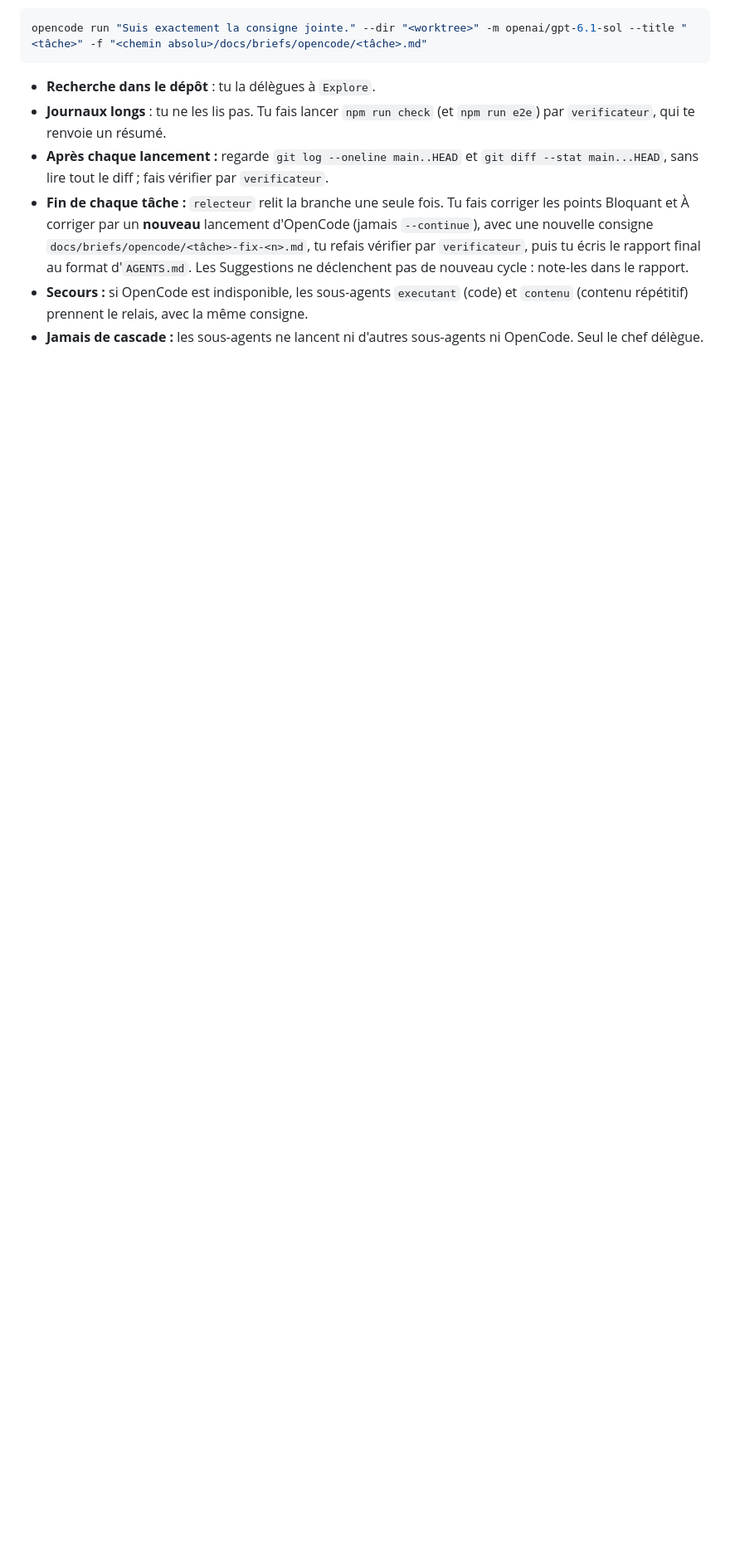
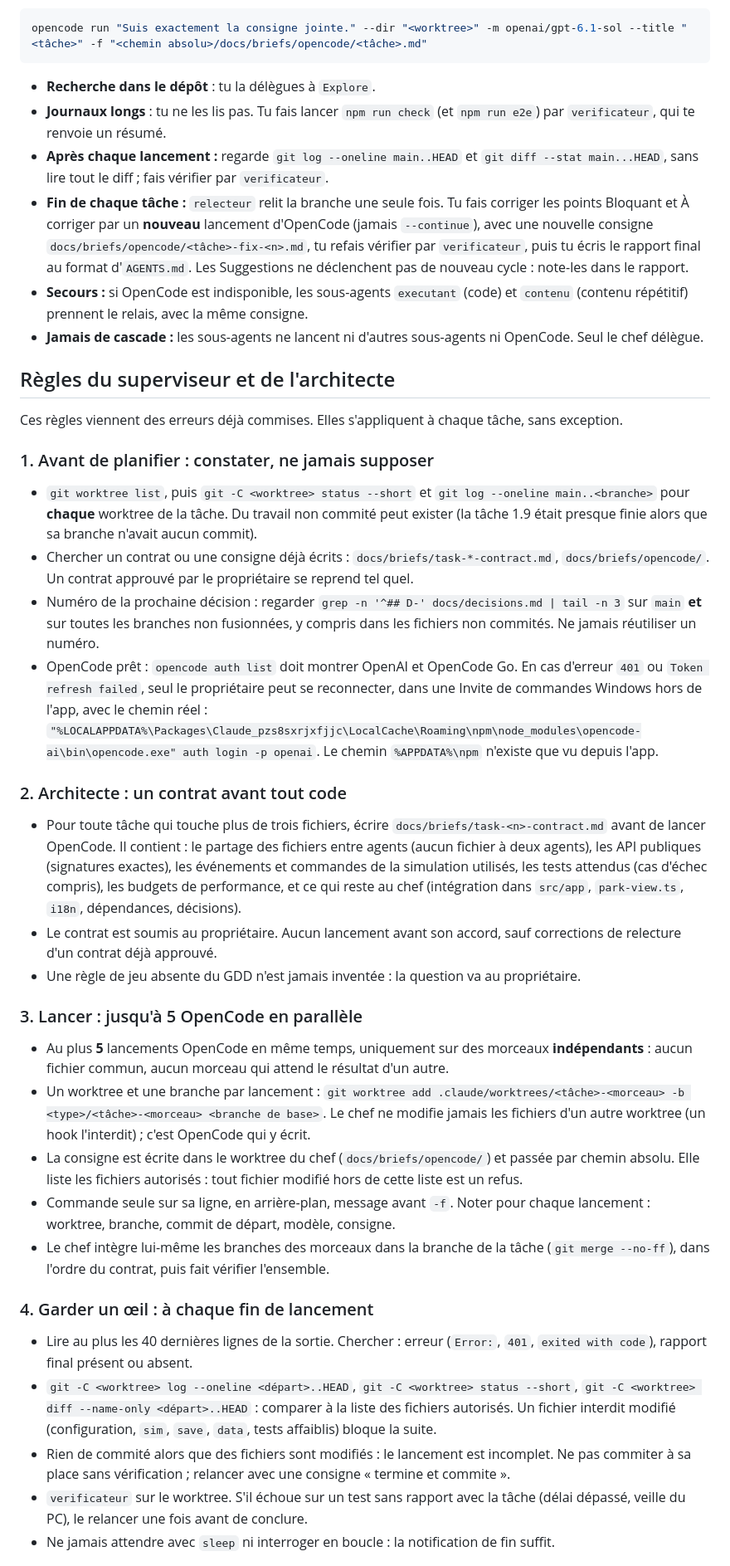
Before and after one commit to Pinocchi00/Zoo-Tycoon, a Markdown page: CLAUDE.md, the part around one of its changes. Shown at 83% size. GitHub-like rendering; blank space fills up the shorter version.

Commit message:
docs: add supervisor and architect rules for OpenCode delegation
Co-Authored-By: Claude Opus 5.5 <noreply@anthropic.com>

```diff
--- a/CLAUDE.md
+++ b/CLAUDE.md
@@ -56,3 +56,36 @@ opencode run "Suis exactement la consigne jointe." --dir "<worktree>" -m openai/
 - **Secours :** si OpenCode est indisponible, les sous-agents `executant` (code) et `contenu` (contenu répétitif) prennent le relais, avec la même consigne.
 - **Jamais de cascade :** les sous-agents ne lancent ni d'autres sous-agents ni OpenCode. Seul le chef délègue.
 
+## Règles du superviseur et de l'architecte
+
+Ces règles viennent des erreurs déjà commises. Elles s'appliquent à chaque tâche, sans exception.
+
+### 1. Avant de planifier : constater, ne jamais supposer
+
+- `git worktree list`, puis `git -C <worktree> status --short` et `git log --oneline main..<branche>` pour **chaque** worktree de la tâche. Du travail non commité peut exister (la tâche 1.9 était presque finie alors que sa branche n'avait aucun commit).
+- Chercher un contrat ou une consigne déjà écrits : `docs/briefs/task-*-contract.md`, `docs/briefs/opencode/`. Un contrat approuvé par le propriétaire se reprend tel quel.
+- Numéro de la prochaine décision : regarder `grep -n '^## D-' docs/decisions.md | tail -n 3` sur `main` **et** sur toutes les branches non fusionnées, y compris dans les fichiers non commités. Ne jamais réutiliser un numéro.
+- OpenCode prêt : `opencode auth list` doit montrer OpenAI et OpenCode Go. En cas d'erreur `401` ou `Token refresh failed`, seul le propriétaire peut se reconnecter, dans une Invite de commandes Windows hors de l'app, avec le chemin réel : `"%LOCALAPPDATA%\Packages\Claude_pzs8sxrjxfjjc\LocalCache\Roaming\npm\node_modules\opencode-ai\bin\opencode.exe" auth login -p openai`. Le chemin `%APPDATA%\npm` n'existe que vu depuis l'app.
+
+### 2. Architecte : un contrat avant tout code
+
+- Pour toute tâche qui touche plus de trois fichiers, écrire `docs/briefs/task-<n>-contract.md` avant de lancer OpenCode. Il contient : le partage des fichiers entre agents (aucun fichier à deux agents), les API publiques (signatures exactes), les événements et commandes de la simulation utilisés, les tests attendus (cas d'échec compris), les budgets de performance, et ce qui reste au chef (intégration dans `src/app`, `park-view.ts`, `i18n`, dépendances, décisions).
+- Le contrat est soumis au propriétaire. Aucun lancement avant son accord, sauf corrections de relecture d'un contrat déjà approuvé.
+- Une règle de jeu absente du GDD n'est jamais inventée : la question va au propriétaire.
+
+### 3. Lancer : jusqu'à 5 OpenCode en parallèle
+
+- Au plus **5** lancements OpenCode en même temps, uniquement sur des morceaux **indépendants** : aucun fichier commun, aucun morceau qui attend le résultat d'un autre.
+- Un worktree et une branche par lancement : `git worktree add .claude/worktrees/<tâche>-<morceau> -b <type>/<tâche>-<morceau> <branche de base>`. Le chef ne modifie jamais les fichiers d'un autre worktree (un hook l'interdit) ; c'est OpenCode qui y écrit.
+- La consigne est écrite dans le worktree du chef (`docs/briefs/opencode/`) et passée par chemin absolu. Elle liste les fichiers autorisés : tout fichier modifié hors de cette liste est un refus.
+- Commande seule sur sa ligne, en arrière-plan, message avant `-f`. Noter pour chaque lancement : worktree, branche, commit de départ, modèle, consigne.
+- Le chef intègre lui-même les branches des morceaux dans la branche de la tâche (`git merge --no-ff`), dans l'ordre du contrat, puis fait vérifier l'ensemble.
+
+### 4. Garder un œil : à chaque fin de lancement
+
+- Lire au plus les 40 dernières lignes de la sortie. Chercher : erreur (`Error:`, `401`, `exited with code`), rapport final présent ou absent.
+- `git -C <worktree> log --oneline <départ>..HEAD`, `git -C <worktree> status --short`, `git -C <worktree> diff --name-only <départ>..HEAD` : comparer à la liste des fichiers autorisés. Un fichier interdit modifié (configuration, `sim`, `save`, `data`, tests affaiblis) bloque la suite.
+- Rien de commité alors que des fichiers sont modifiés : le lancement est incomplet. Ne pas commiter à sa place sans vérification ; relancer avec une consigne « termine et commite ».
+- `verificateur` sur le worktree. S'il échoue sur un test sans rapport avec la tâche (délai dépassé, veille du PC), le relancer une fois avant de conclure.
+- Ne jamais attendre avec `sleep` ni interroger en boucle : la notification de fin suffit.
+
```
Also changed, not shown: other parts of CLAUDE.md (+19 -2 lines), docs/decisions.md (+1 -1 lines).
